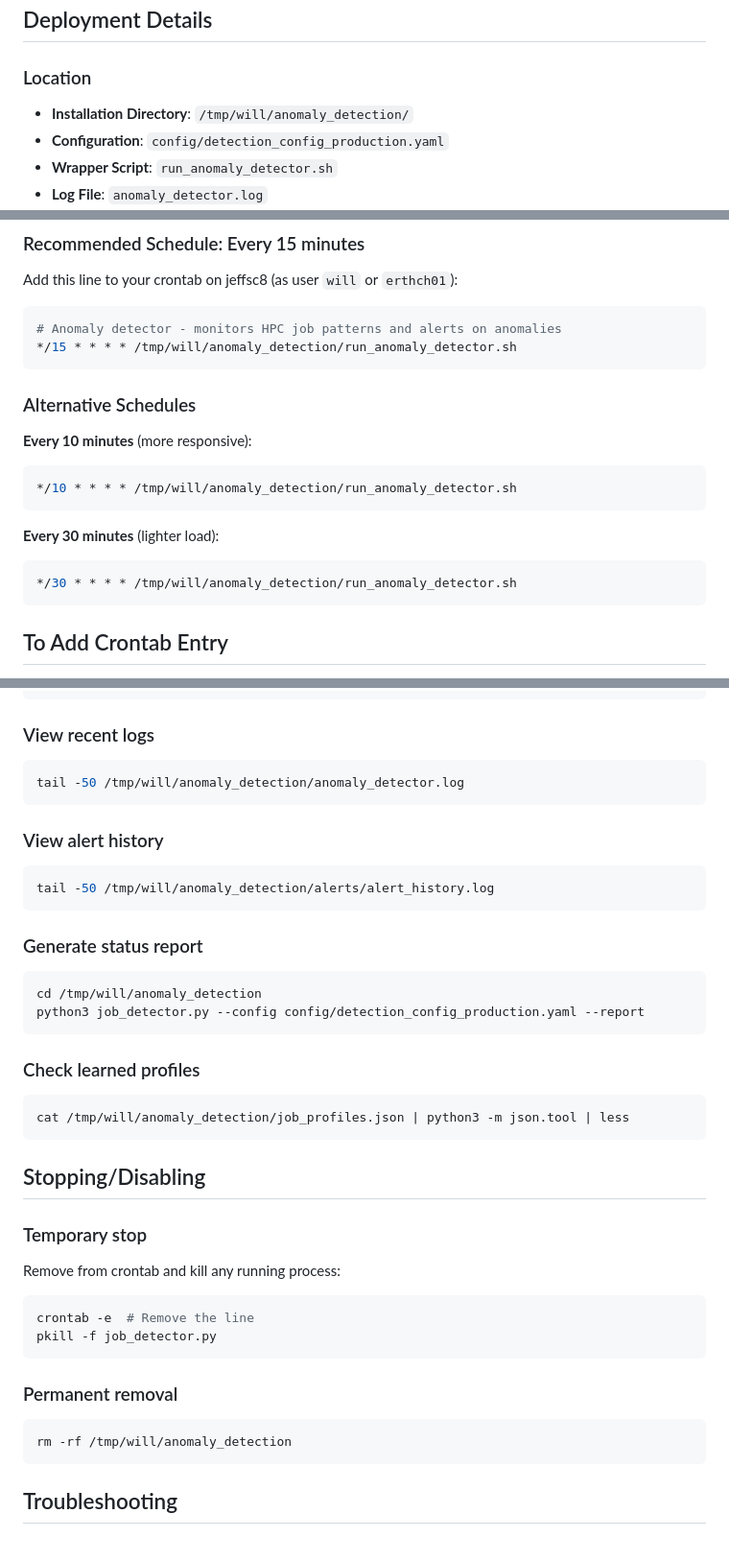
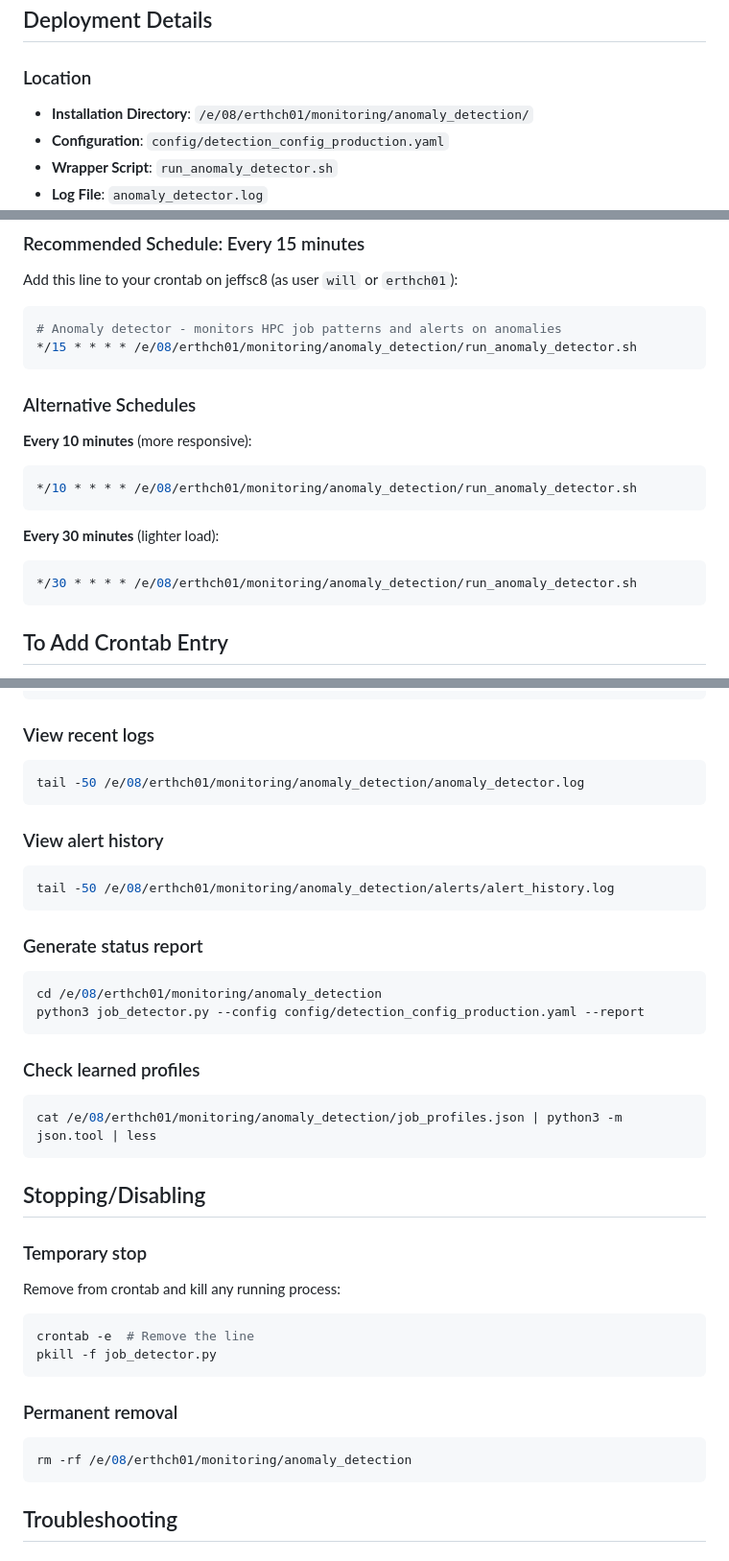
Before and after one commit to ec-will/Montitoring, a Markdown page: DEPLOYMENT_JEFFSC8.md, 3 parts joined by grey strips. Shown at 96% size. GitHub-like rendering.

Commit message:
Update deployment to ~/monitoring/anomaly_detection
- Changed from /tmp/will/ to /e/08/erthch01/monitoring/anomaly_detection/
- Updated all paths in documentation
- Redeployed and tested successfully on jeffsc8
- No changes made outside anomaly_detection directory

````diff
--- a/DEPLOYMENT_JEFFSC8.md
+++ b/DEPLOYMENT_JEFFSC8.md
@@ -7,7 +7,7 @@ The anomaly detector has been deployed to jeffsc8 and is ready to run.
 ## Deployment Details
 
 ### Location
-- **Installation Directory**: `/tmp/will/anomaly_detection/`
+- **Installation Directory**: `/e/08/erthch01/monitoring/anomaly_detection/`
 - **Configuration**: `config/detection_config_production.yaml`
 - **Wrapper Script**: `run_anomaly_detector.sh`
 - **Log File**: `anomaly_detector.log`
@@ -56,19 +56,19 @@ Add this line to your crontab on jeffsc8 (as user `will` or `erthch01`):
 
 ```bash
 # Anomaly detector - monitors HPC job patterns and alerts on anomalies
-*/15 * * * * /tmp/will/anomaly_detection/run_anomaly_detector.sh
+*/15 * * * * /e/08/erthch01/monitoring/anomaly_detection/run_anomaly_detector.sh
 ```
 
 ### Alternative Schedules
 
 **Every 10 minutes** (more responsive):
 ```bash
-*/10 * * * * /tmp/will/anomaly_detection/run_anomaly_detector.sh
+*/10 * * * * /e/08/erthch01/monitoring/anomaly_detection/run_anomaly_detector.sh
 ```
 
 **Every 30 minutes** (lighter load):
 ```bash
-*/30 * * * * /tmp/will/anomaly_detection/run_anomaly_detector.sh
+*/30 * * * * /e/08/erthch01/monitoring/anomaly_detection/run_anomaly_detector.sh
 ```
 
 ## To Add Crontab Entry
@@ -111,23 +111,23 @@ ps aux | grep job_detector.py
 
 ### View recent logs
 ```bash
-tail -50 /tmp/will/anomaly_detection/anomaly_detector.log
+tail -50 /e/08/erthch01/monitoring/anomaly_detection/anomaly_detector.log
 ```
 
 ### View alert history
 ```bash
-tail -50 /tmp/will/anomaly_detection/alerts/alert_history.log
+tail -50 /e/08/erthch01/monitoring/anomaly_detection/alerts/alert_history.log
 ```
 
 ### Generate status report
 ```bash
-cd /tmp/will/anomaly_detection
+cd /e/08/erthch01/monitoring/anomaly_detection
 python3 job_detector.py --config config/detection_config_production.yaml --report
 ```
 
 ### Check learned profiles
 ```bash
-cat /tmp/will/anomaly_detection/job_profiles.json | python3 -m json.tool | less
+cat /e/08/erthch01/monitoring/anomaly_detection/job_profiles.json | python3 -m json.tool | less
 ```
 
 ## Stopping/Disabling
@@ -141,7 +141,7 @@ pkill -f job_detector.py
 
 ### Permanent removal
 ```bash
-rm -rf /tmp/will/anomaly_detection
+rm -rf /e/08/erthch01/monitoring/anomaly_detection
 ```
 
 ## Troubleshooting
````
Also changed, not shown: other parts of DEPLOYMENT_JEFFSC8.md (+1 -1 lines).
